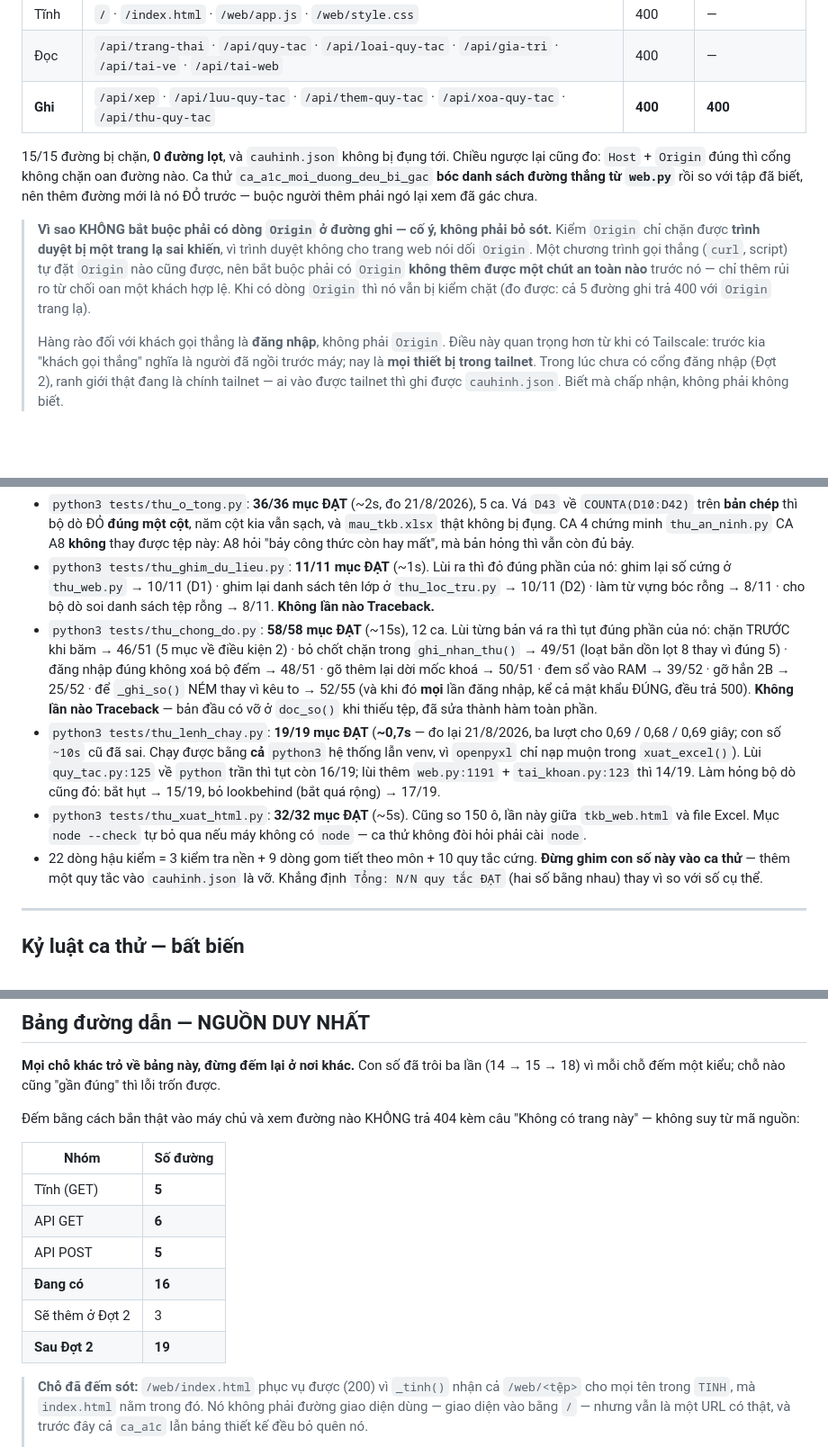
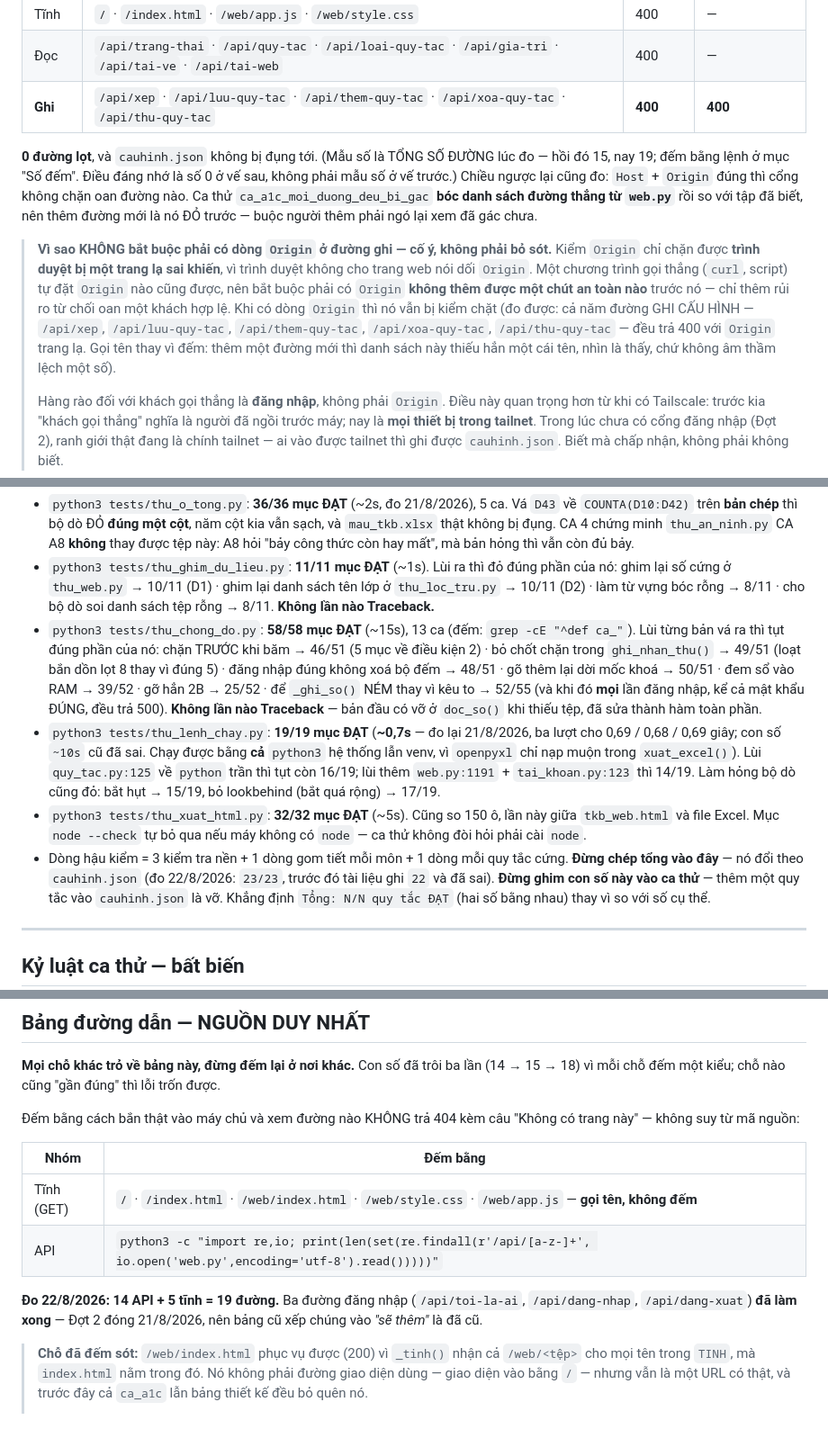
Before and after one commit to bjnnghe0/pm-xep-TKB, a Markdown page: CLAUDE.md, 3 parts joined by grey strips. Shown at 90% size. Drawn GitHub-style; blank space fills up the shorter version.

```diff
--- a/CLAUDE.md
+++ b/CLAUDE.md
@@ -546,7 +547,9 @@ bắn `Host: evil.com` vào từng đường qua HTTP thật:
 | Đọc | `/api/trang-thai` · `/api/quy-tac` · `/api/loai-quy-tac` · `/api/gia-tri` · `/api/tai-ve` · `/api/tai-web` | 400 | — |
 | **Ghi** | `/api/xep` · `/api/luu-quy-tac` · `/api/them-quy-tac` · `/api/xoa-quy-tac` · `/api/thu-quy-tac` | **400** | **400** |
 
-15/15 đường bị chặn, **0 đường lọt**, và `cauhinh.json` không bị đụng tới.
+**0 đường lọt**, và `cauhinh.json` không bị đụng tới. (Mẫu số là TỔNG SỐ ĐƯỜNG
+lúc đo — hồi đó 15, nay 19; đếm bằng lệnh ở mục "Số đếm". Điều đáng nhớ là
+số 0 ở vế sau, không phải mẫu số ở vế trước.)
 Chiều ngược lại cũng đo: `Host` + `Origin` đúng thì cổng không chặn oan đường nào.
 Ca thử `ca_a1c_moi_duong_deu_bi_gac` **bóc danh sách đường thẳng từ `web.py`** rồi
 so với tập đã biết, nên thêm đường mới là nó ĐỎ trước — buộc người thêm phải ngó
@@ -558,7 +561,10 @@ lại xem đã gác chưa.
 > gọi thẳng (`curl`, script) tự đặt `Origin` nào cũng được, nên bắt buộc phải có
 > `Origin` **không thêm được một chút an toàn nào** trước nó — chỉ thêm rủi ro từ
 > chối oan một khách hợp lệ. Khi có dòng `Origin` thì nó vẫn bị kiểm chặt (đo
-> được: cả 5 đường ghi trả 400 với `Origin` trang lạ).
+> được: cả năm đường GHI CẤU HÌNH — `/api/xep`, `/api/luu-quy-tac`,
+> `/api/them-quy-tac`, `/api/xoa-quy-tac`, `/api/thu-quy-tac` — đều trả 400
+> với `Origin` trang lạ. Gọi tên thay vì đếm: thêm một đường mới thì danh
+> sách này thiếu hẳn một cái tên, nhìn là thấy, chứ không âm thầm lệch một số).
 >
 > Hàng rào đối với khách gọi thẳng là **đăng nhập**, không phải `Origin`. Điều
 > này quan trọng hơn từ khi có Tailscale: trước kia "khách gọi thẳng" nghĩa là
@@ -1109,7 +1149,7 @@ việc chọn phương án chuyển đỏ, CA 2 vẫn xanh nguyên.
   phần của nó: ghim lại số cứng ở `thu_web.py` → 10/11 (D1) · ghim lại danh sách tên
   lớp ở `thu_loc_tru.py` → 10/11 (D2) · làm từ vựng bóc rỗng → 8/11 · cho bộ dò soi
   danh sách tệp rỗng → 8/11. **Không lần nào Traceback.**
-- `python3 tests/thu_chong_do.py`: **58/58 mục ĐẠT** (~15s), 12 ca. Lùi từng bản vá
+- `python3 tests/thu_chong_do.py`: **58/58 mục ĐẠT** (~15s), 13 ca (đếm: `grep -cE "^def ca_"`). Lùi từng bản vá
   ra thì tụt đúng phần của nó: chặn TRƯỚC khi băm → 46/51 (5 mục về điều kiện 2) ·
   bỏ chốt chặn trong `ghi_nhan_thu()` → 49/51 (loạt bắn dồn lọt 8 thay vì đúng 5) ·
   đăng nhập đúng không xoá bộ đếm → 48/51 · gõ thêm lại dời mốc khoá → 50/51 ·
@@ -1126,7 +1166,9 @@ việc chọn phương án chuyển đỏ, CA 2 vẫn xanh nguyên.
 - `python3 tests/thu_xuat_html.py`: **32/32 mục ĐẠT** (~5s). Cũng so 150 ô, lần này
   giữa `tkb_web.html` và file Excel. Mục `node --check` tự bỏ qua nếu máy không có
   `node` — ca thử không đòi hỏi phải cài `node`.
-- 22 dòng hậu kiểm = 3 kiểm tra nền + 9 dòng gom tiết theo môn + 10 quy tắc cứng.
+- Dòng hậu kiểm = 3 kiểm tra nền + 1 dòng gom tiết mỗi môn + 1 dòng mỗi quy
+  tắc cứng. **Đừng chép tổng vào đây** — nó đổi theo `cauhinh.json` (đo
+  22/8/2026: `23/23`, trước đó tài liệu ghi `22` và đã sai).
   **Đừng ghim con số này vào ca thử** — thêm một quy tắc vào `cauhinh.json` là vỡ.
   Khẳng định `Tổng: N/N quy tắc ĐẠT` (hai số bằng nhau) thay vì so với số cụ thể.
 
@@ -2107,14 +2151,14 @@ Trên 10 thì khoá oan không giảm thêm mà an ninh vẫn tiếp tục giả
 Đếm bằng cách bắn thật vào máy chủ và xem đường nào KHÔNG trả 404 kèm câu
 "Không có trang này" — không suy từ mã nguồn:
 
-| Nhóm | Số đường |
+| Nhóm | Đếm bằng |
 |---|---|
-| Tĩnh (GET) | **5** |
-| API GET | **6** |
-| API POST | **5** |
-| **Đang có** | **16** |
-| Sẽ thêm ở Đợt 2 | 3 |
-| **Sau Đợt 2** | **19** |
+| Tĩnh (GET) | `/` · `/index.html` · `/web/index.html` · `/web/style.css` · `/web/app.js` — **gọi tên, không đếm** |
+| API | `python3 -c "import re,io; print(len(set(re.findall(r'/api/[a-z-]+', io.open('web.py',encoding='utf-8').read()))))"` |
+
+**Đo 22/8/2026: 14 API + 5 tĩnh = 19 đường.** Ba đường đăng nhập
+(`/api/toi-la-ai`, `/api/dang-nhap`, `/api/dang-xuat`) **đã làm xong** —
+Đợt 2 đóng 21/8/2026, nên bảng cũ xếp chúng vào *"sẽ thêm"* là đã cũ.
 
 > **Chỗ đã đếm sót:** `/web/index.html` phục vụ được (200) vì `_tinh()` nhận cả
 > `/web/<tệp>` cho mọi tên trong `TINH`, mà `index.html` nằm trong đó. Nó không
```
Also changed, not shown: other parts of CLAUDE.md (+43 -6 lines).
